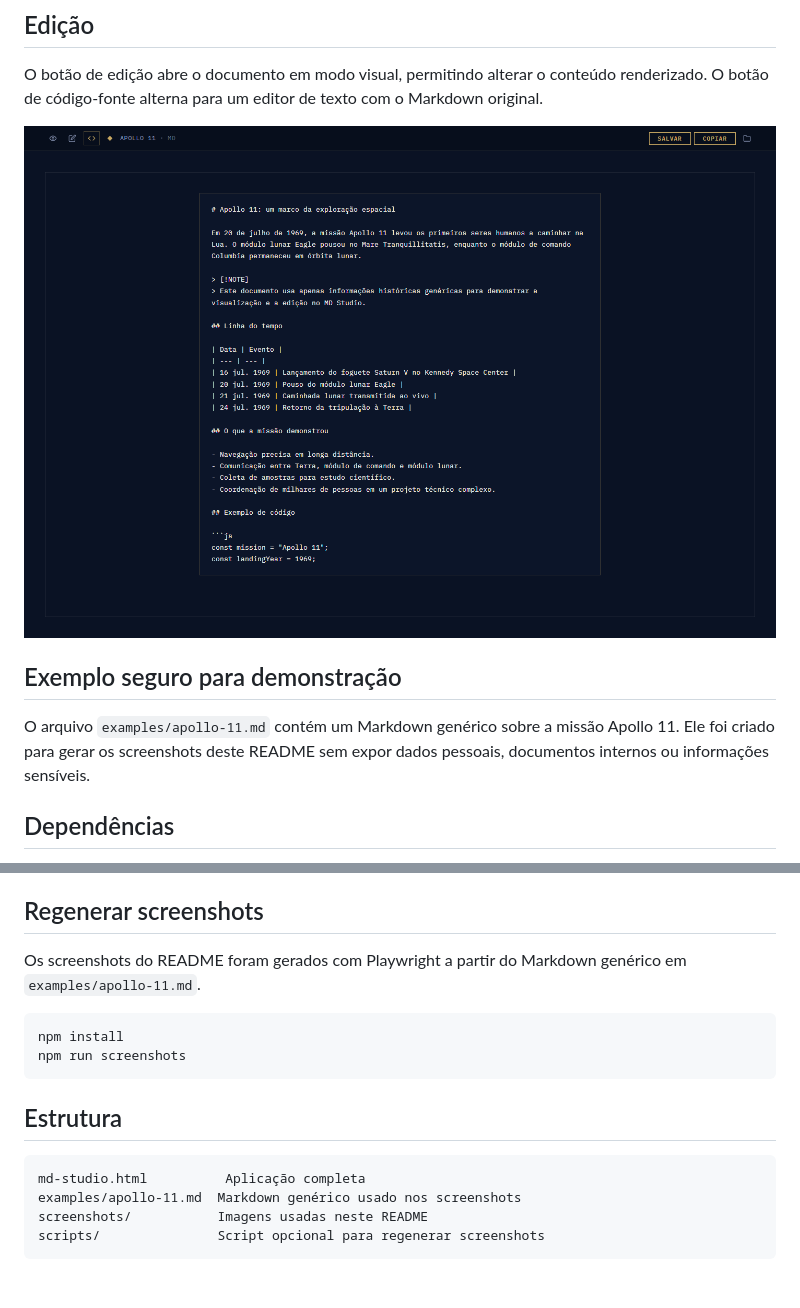
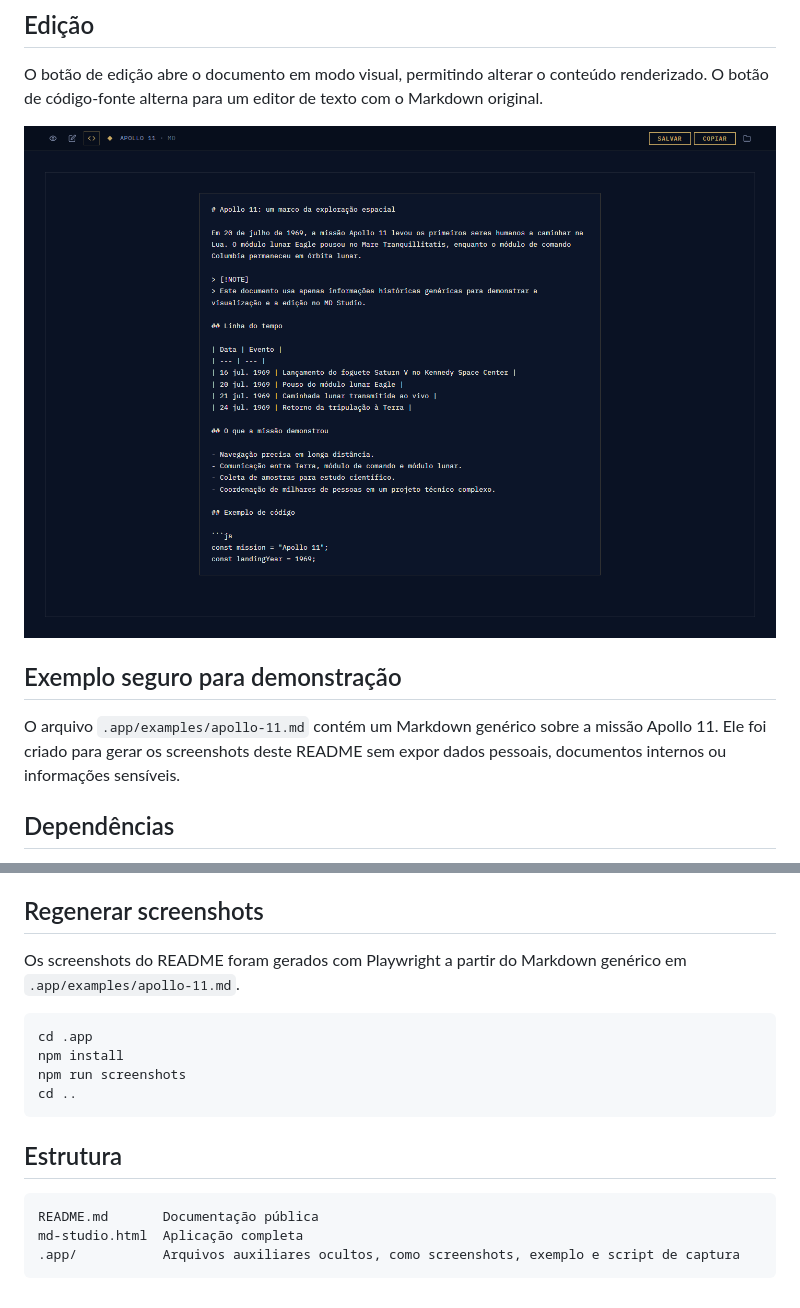
Before and after one commit to brunoflma/md-studio, a Markdown page: README.md, 2 parts joined by grey strips. Drawn GitHub-style.

````diff
--- a/README.md
+++ b/README.md
@@ -35,11 +35,11 @@ Também é possível arrastar um arquivo Markdown para a tela inicial, usar o bo
 
 O botão de edição abre o documento em modo visual, permitindo alterar o conteúdo renderizado. O botão de código-fonte alterna para um editor de texto com o Markdown original.
 
-![Edição de Markdown no MD Studio](screenshots/editor.png)
+![Edição de Markdown no MD Studio](.app/screenshots/editor.png)
 
 ## Exemplo seguro para demonstração
 
-O arquivo `examples/apollo-11.md` contém um Markdown genérico sobre a missão Apollo 11. Ele foi criado para gerar os screenshots deste README sem expor dados pessoais, documentos internos ou informações sensíveis.
+O arquivo `.app/examples/apollo-11.md` contém um Markdown genérico sobre a missão Apollo 11. Ele foi criado para gerar os screenshots deste README sem expor dados pessoais, documentos internos ou informações sensíveis.
 
 ## Dependências
 
@@ -57,18 +57,19 @@ Por isso, a experiência completa depende de acesso à internet, a menos que ess
 
 ## Regenerar screenshots
 
-Os screenshots do README foram gerados com Playwright a partir do Markdown genérico em `examples/apollo-11.md`.
+Os screenshots do README foram gerados com Playwright a partir do Markdown genérico em `.app/examples/apollo-11.md`.
 
 ```powershell
+cd .app
 npm install
 npm run screenshots
+cd ..
 ```
 
 ## Estrutura
 
 ```text
-md-studio.html          Aplicação completa
-examples/apollo-11.md  Markdown genérico usado nos screenshots
-screenshots/           Imagens usadas neste README
-scripts/               Script opcional para regenerar screenshots
+README.md       Documentação pública
+md-studio.html  Aplicação completa
+.app/           Arquivos auxiliares ocultos, como screenshots, exemplo e script de captura
 ```
````
Also changed, not shown: other parts of README.md (+1 -1 lines), .app/examples/apollo-11.md (renamed from examples/apollo-11.md), .app/screenshots/editor.png (renamed from screenshots/editor.png), .app/screenshots/preview.png (renamed from screenshots/preview.png), 7 other files.
